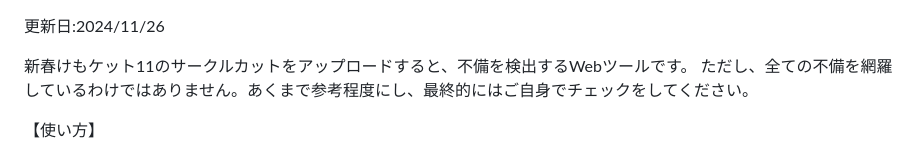
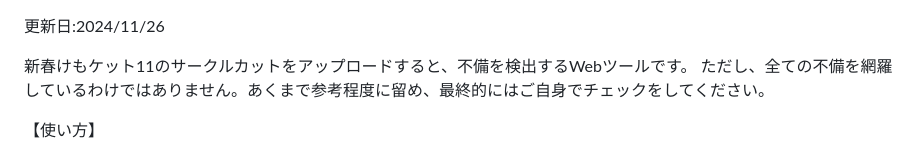
Before and after one commit to sea-umino/kemoket_circlecut_checker_skk11, a Markdown page: README.md, the part around the change. Drawn GitHub-style.

```diff
--- a/README.md
+++ b/README.md
@@ -1,7 +1,7 @@
 更新日:2024/11/26
 
 新春けもケット11のサークルカットをアップロードすると、不備を検出するWebツールです。
-ただし、全ての不備を網羅しているわけではありません。あくまで参考程度にし、最終的にはご自身でチェックをしてください。
+ただし、全ての不備を網羅しているわけではありません。あくまで参考程度に留め、最終的にはご自身でチェックをしてください。
 
 【使い方】
 1. URL(" https://anago-pie.github.io/kemoket_circlecut_checker_skk11/ ")にアクセスする
```
